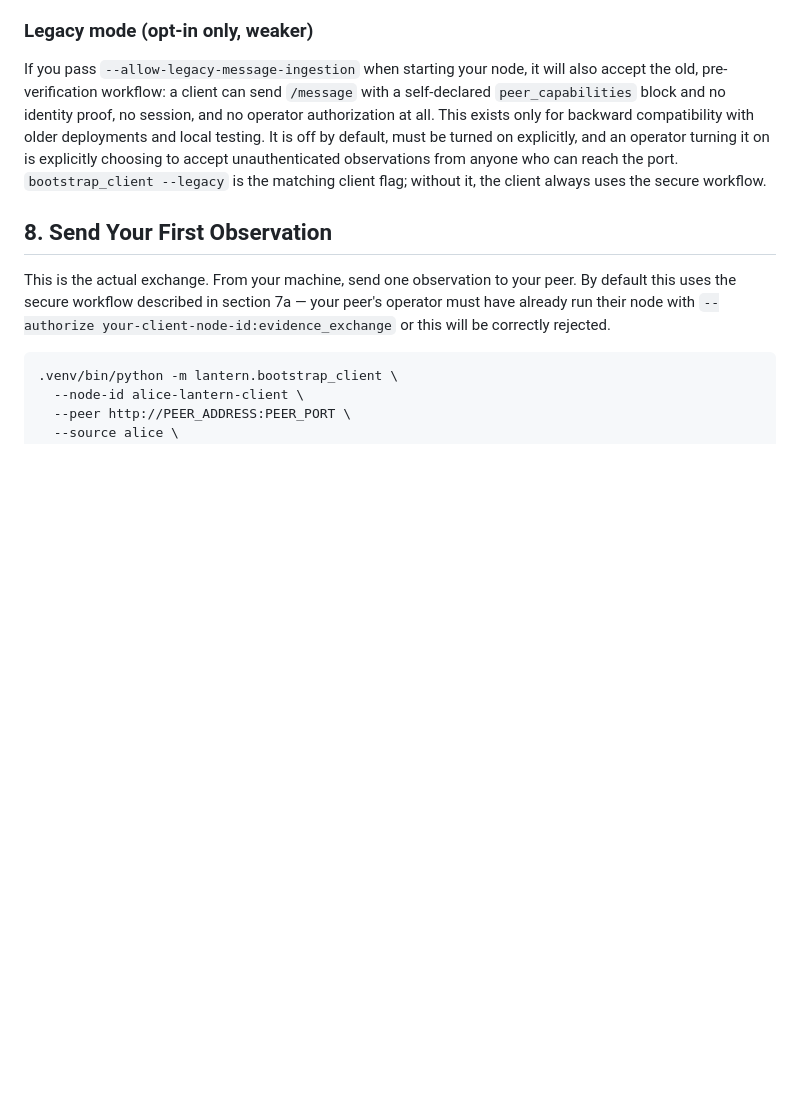
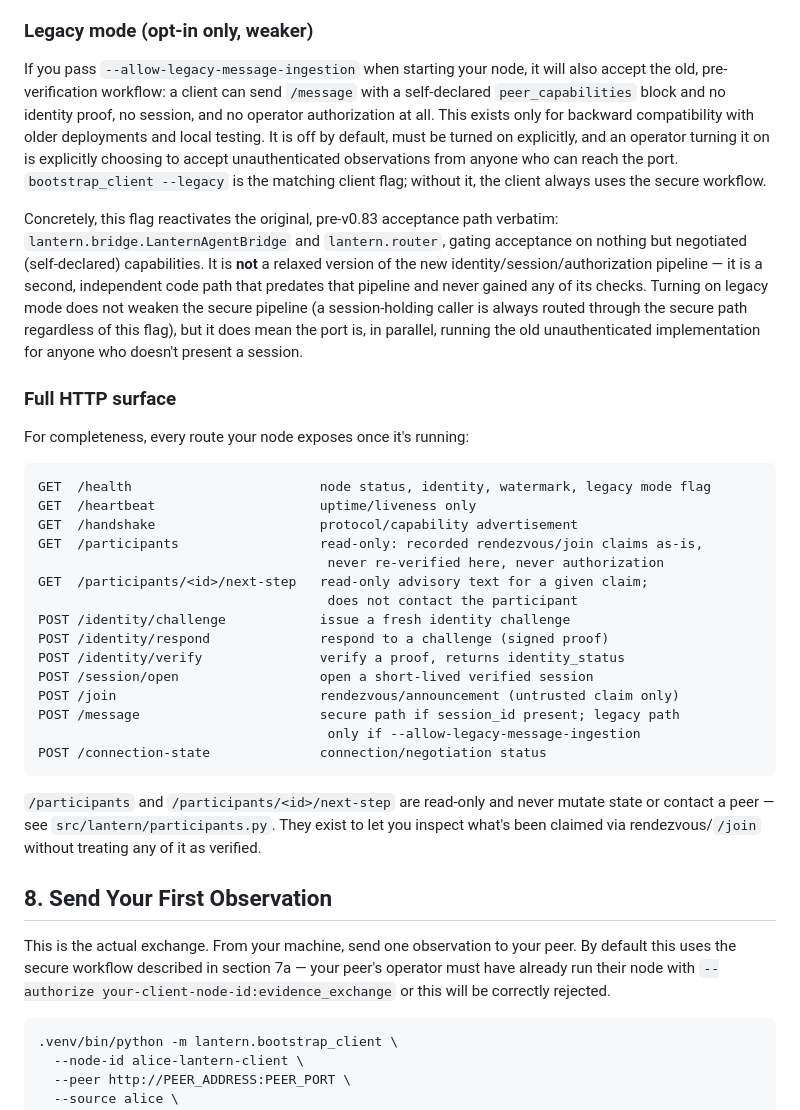
Before and after one commit to Lantern-svg/lantern, a Markdown page: lantern-babel-codex-bridge/EXTERNAL_BOOTSTRAP.md, the part around one of its changes. GitHub-like rendering; blank space fills up the shorter version.

````diff
--- a/lantern-babel-codex-bridge/EXTERNAL_BOOTSTRAP.md
+++ b/lantern-babel-codex-bridge/EXTERNAL_BOOTSTRAP.md
@@ -200,6 +200,44 @@ is explicitly choosing to accept unauthenticated observations from anyone
 who can reach the port. `bootstrap_client --legacy` is the matching client
 flag; without it, the client always uses the secure workflow.
 
+Concretely, this flag reactivates the original, pre-v0.83 acceptance path
+verbatim: `lantern.bridge.LanternAgentBridge` and `lantern.router`, gating
+acceptance on nothing but negotiated (self-declared) capabilities. It is
+**not** a relaxed version of the new identity/session/authorization
+pipeline — it is a second, independent code path that predates that
+pipeline and never gained any of its checks. Turning on legacy mode does
+not weaken the secure pipeline (a session-holding caller is always routed
+through the secure path regardless of this flag), but it does mean the
+port is, in parallel, running the old unauthenticated implementation for
+anyone who doesn't present a session.
+
+### Full HTTP surface
+
+For completeness, every route your node exposes once it's running:
+
+```
+GET  /health                        node status, identity, watermark, legacy mode flag
+GET  /heartbeat                     uptime/liveness only
+GET  /handshake                     protocol/capability advertisement
+GET  /participants                  read-only: recorded rendezvous/join claims as-is,
+                                     never re-verified here, never authorization
+GET  /participants/<id>/next-step   read-only advisory text for a given claim;
+                                     does not contact the participant
+POST /identity/challenge            issue a fresh identity challenge
+POST /identity/respond              respond to a challenge (signed proof)
+POST /identity/verify               verify a proof, returns identity_status
+POST /session/open                  open a short-lived verified session
+POST /join                          rendezvous/announcement (untrusted claim only)
+POST /message                       secure path if session_id present; legacy path
+                                     only if --allow-legacy-message-ingestion
+POST /connection-state              connection/negotiation status
+```
+
+`/participants` and `/participants/<id>/next-step` are read-only and never
+mutate state or contact a peer — see `src/lantern/participants.py`. They
+exist to let you inspect what's been claimed via rendezvous/`/join` without
+treating any of it as verified.
+
 ## 8. Send Your First Observation
 
 This is the actual exchange. From your machine, send one observation to
````
Also changed, not shown: other parts of lantern-babel-codex-bridge/EXTERNAL_BOOTSTRAP.md (+39 -15 lines).
